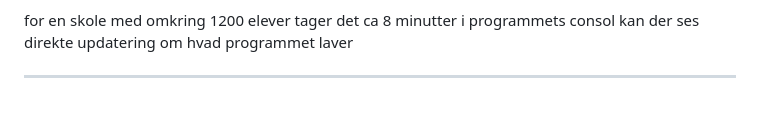
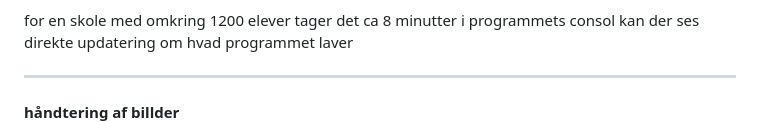
Before and after one commit to JodeFar/Lectio-mash, a Markdown page: README.md, the part around the change printed below. Rendered like a GitHub page.

```diff
--- a/README.md
+++ b/README.md
@@ -46,6 +46,7 @@ i programmets consol kan der ses direkte updatering om hvad programmet laver
 
 -----
 
+<h4>håndtering af billder</h3>
 
 billederne der bliver først downloaded ned til en fil, derefter bliver de så skrevet ind i en database som hjemmesiden (main.py) kan ekstrahere og ændre værdier i
 Databasen har en indbygget elo(samme system og k-værdi som i skak) der ændre sig afhængig af hvem man er blevet sammenlignet på hjemesiden og deres elo
```
Also changed, not shown: other parts of README.md (+5 -5 lines).
